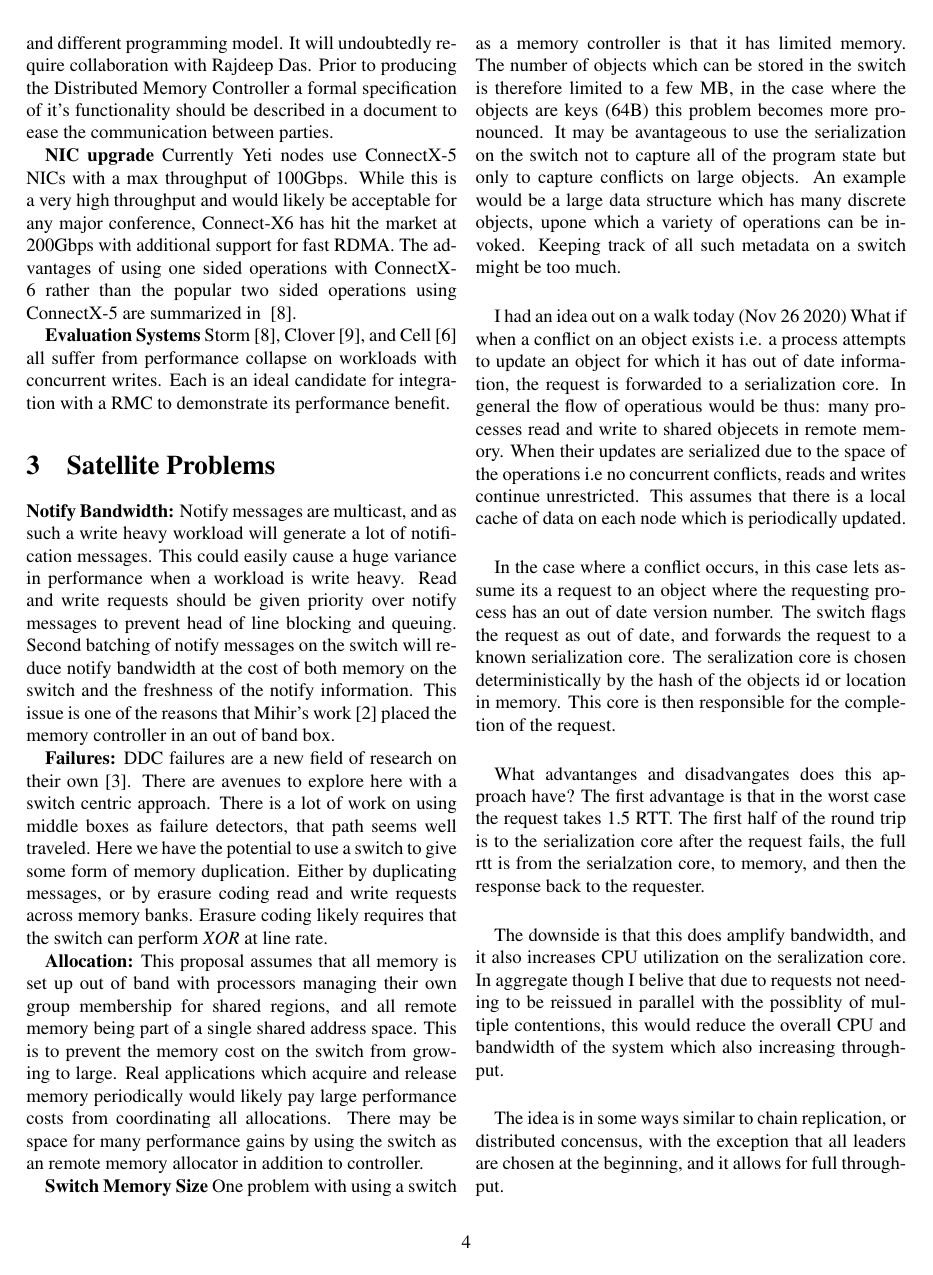
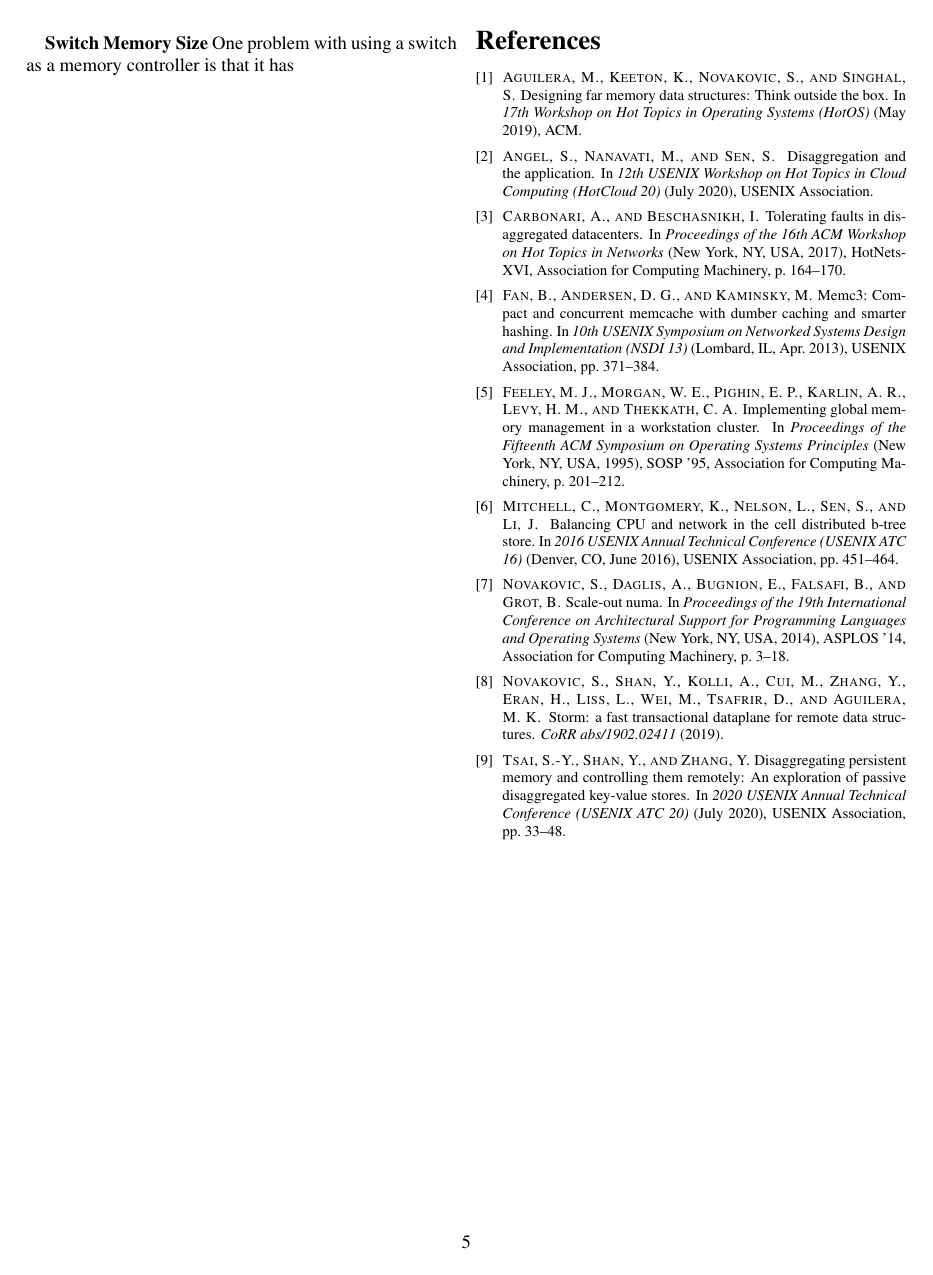
Before and after one commit to wantonsolutions/ddc-papers, a LaTeX document (rmc-proposal/paper.tex, which reads rmc-proposal/body.tex): page 4 of 5 before the commit and page 5 of 5 after it. Compiled offline with pdfLaTeX.

Commit message:
small update to proposal

```diff
--- a/rmc-proposal/body.tex
+++ b/rmc-proposal/body.tex
@@ -289,49 +292,49 @@ remote memory allocator in addition to controller.
 
 \textbf{Switch Memory Size}
 One problem with using a switch as a memory controller is that it has
-limited memory. The number of objects which can be stored in the
-switch is therefore limited to a few MB, in the case where the objects
-are keys (64B) this problem becomes more pronounced. It may be
-avantageous to use the serialization on the switch not to capture all
-of the program state but only to capture conflicts on large objects.
-An example would be a large data structure which has many discrete
-objects, upone which a variety of operations can be invoked. Keeping
-track of all such metadata on a switch might be too much.
-
-I had an idea out on a walk today (Nov 26 2020) What if when a
-conflict on an object exists i.e. a process attempts to update an
-object for which it has out of date information, the request is
-forwarded to a serialization core. In general the flow of operatious
-would be thus: many processes read and write to shared objecets in
-remote memory. When their updates are serialized due to the space of
-the operations i.e no concurrent conflicts, reads and writes continue
-unrestricted. This assumes that there is a local cache of data on each
-node which is periodically updated.
-
-In the case where a conflict occurs, in this case lets assume its a
-request to an object where the requesting process has an out of date
-version number. The switch flags the request as out of date, and
-forwards the request to a known serialization core. The seralization
-core is chosen deterministically by the hash of the objects id or
-location in memory. This core is then responsible for the completion
-of the request.
-
-What advantanges and disadvangates does this approach have? The first
-advantage is that in the worst case the request takes 1.5 RTT. The
-first half of the round trip is to the serialization core after the
-request fails, the full rtt is from the serialzation core, to memory,
-and then the response back to the requester.
-
-The downside is that this does amplify bandwidth, and it also
-increases CPU utilization on the seralization core. In aggregate
-though I belive that due to requests not needing to be reissued in
-parallel with the possiblity of multiple contentions, this would
-reduce the overall CPU and bandwidth of the system which also
-increasing throughput.
-
-The idea is in some ways similar to chain replication, or distributed
-concensus, with the exception that all leaders are chosen at the
-beginning, and it allows for full throughput.
+%%limited memory. The number of objects which can be stored in the
+%%switch is therefore limited to a few MB, in the case where the objects
+%%are keys (64B) this problem becomes more pronounced. It may be
+%%avantageous to use the serialization on the switch not to capture all
+%%of the program state but only to capture conflicts on large objects.
+%%An example would be a large data structure which has many discrete
+%%objects, upone which a variety of operations can be invoked. Keeping
+%%track of all such metadata on a switch might be too much.
+%%
+%%I had an idea out on a walk today (Nov 26 2020) What if when a
+%%conflict on an object exists i.e. a process attempts to update an
+%%object for which it has out of date information, the request is
+%%forwarded to a serialization core. In general the flow of operatious
+%%would be thus: many processes read and write to shared objecets in
+%%remote memory. When their updates are serialized due to the space of
+%%the operations i.e no concurrent conflicts, reads and writes continue
+%%unrestricted. This assumes that there is a local cache of data on each
+%%node which is periodically updated.
+%%
+%%In the case where a conflict occurs, in this case lets assume its a
+%%request to an object where the requesting process has an out of date
+%%version number. The switch flags the request as out of date, and
+%%forwards the request to a known serialization core. The seralization
+%%core is chosen deterministically by the hash of the objects id or
+%%location in memory. This core is then responsible for the completion
+%%of the request.
+%%
+%%What advantanges and disadvangates does this approach have? The first
+%%advantage is that in the worst case the request takes 1.5 RTT. The
+%%first half of the round trip is to the serialization core after the
+%%request fails, the full rtt is from the serialzation core, to memory,
+%%and then the response back to the requester.
+%%
+%%The downside is that this does amplify bandwidth, and it also
+%%increases CPU utilization on the seralization core. In aggregate
+%%though I belive that due to requests not needing to be reissued in
+%%parallel with the possiblity of multiple contentions, this would
+%%reduce the overall CPU and bandwidth of the system which also
+%%increasing throughput.
+%%
+%%The idea is in some ways similar to chain replication, or distributed
+%%concensus, with the exception that all leaders are chosen at the
+%%beginning, and it allows for full throughput.
 
 
 \pagebreak
```
Also changed, not shown: rmc-proposal/body.tex (69 more changed lines).
